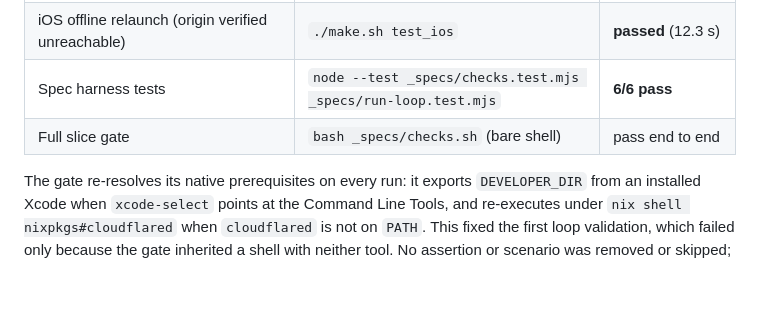
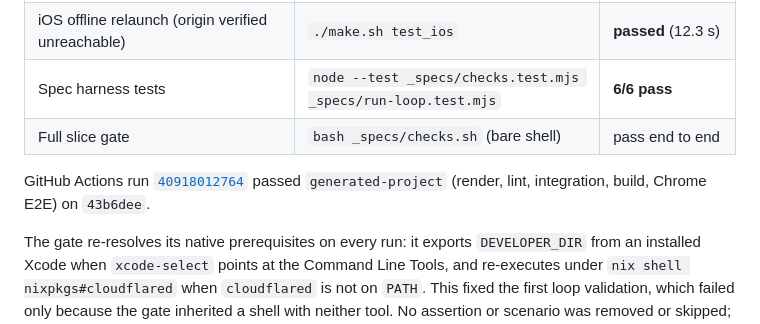
Before and after one commit to Deploy-your-Startup/local-first-app-template, a Markdown page: _specs/pr/slice-2.md, the part around the change. Drawn GitHub-style; blank space fills up the shorter version.

```diff
--- a/_specs/pr/slice-2.md
+++ b/_specs/pr/slice-2.md
@@ -75,6 +75,11 @@ Xcode 27.1 / iOS 27.1 simulator and a current `cloudflared`:
 | Spec harness tests | `node --test _specs/checks.test.mjs _specs/run-loop.test.mjs` | **6/6 pass** |
 | Full slice gate | `bash _specs/checks.sh` (bare shell) | pass end to end |
 
+GitHub Actions run
+[`40918012764`](https://github.com/Deploy-your-Startup/local-first-app-template/actions/runs/40918012764)
+passed `generated-project` (render, lint, integration, build, Chrome E2E) on
+`43b6dee`.
+
 The gate re-resolves its native prerequisites on every run: it exports
 `DEVELOPER_DIR` from an installed Xcode when `xcode-select` points at the
 Command Line Tools, and re-executes under `nix shell nixpkgs#cloudflared` when
```
Also changed, not shown: _specs/scratchpad.md (+11 -1 lines).
